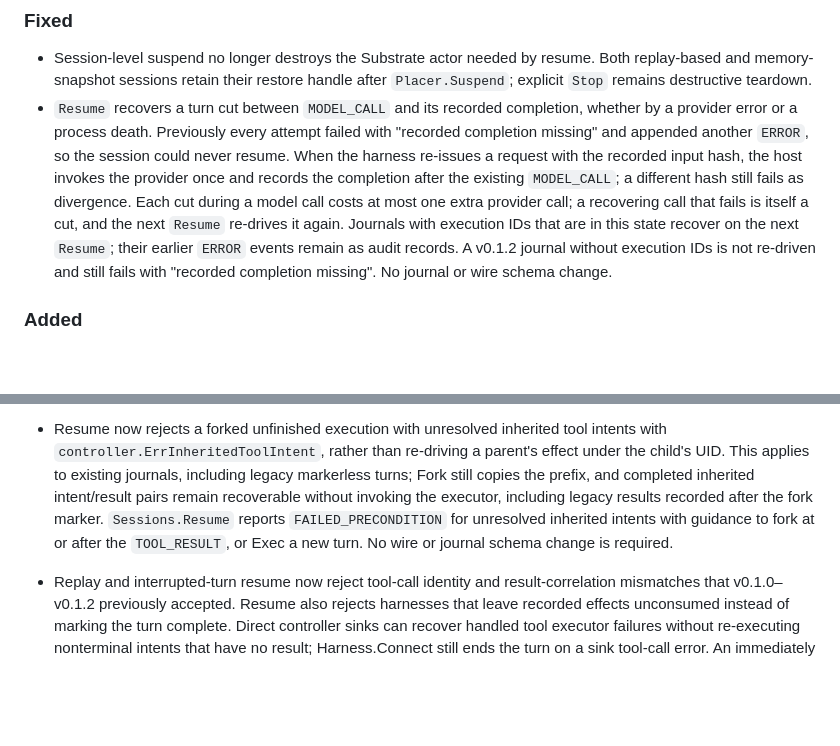
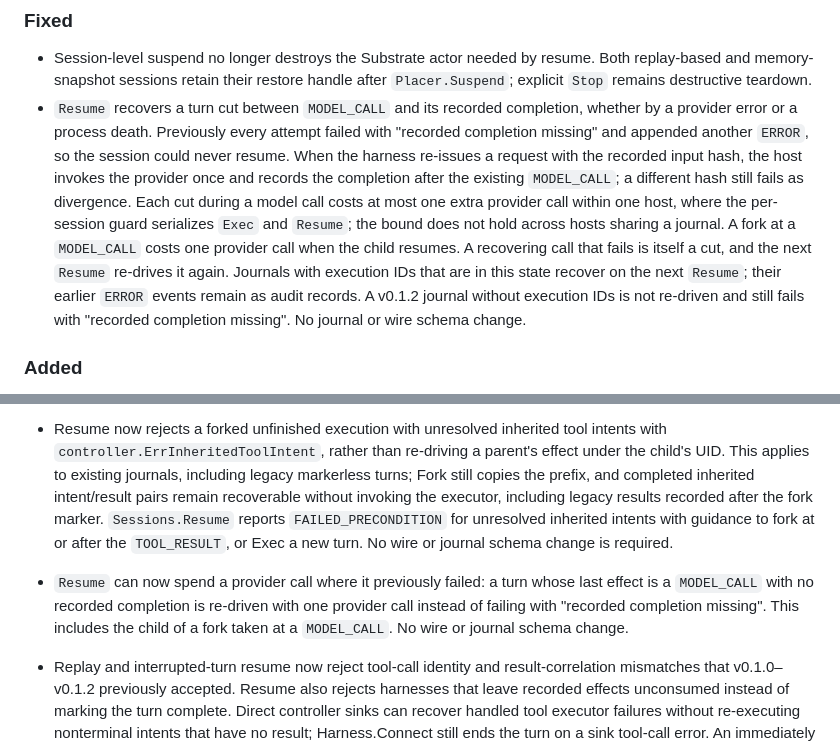
Before and after one commit to aramase/agentsessions, a Markdown page: CHANGELOG.md, 2 parts joined by grey strips. GitHub-like rendering; blank space fills up the shorter version.

```diff
--- a/CHANGELOG.md
+++ b/CHANGELOG.md
@@ -17,11 +17,13 @@ provide.
   missing" and appended another `ERROR`, so the session could never resume. When the harness
   re-issues a request with the recorded input hash, the host invokes the provider once and records
   the completion after the existing `MODEL_CALL`; a different hash still fails as divergence. Each
-  cut during a model call costs at most one extra provider call; a recovering call that fails is
-  itself a cut, and the next `Resume` re-drives it again. Journals with execution IDs that are in
-  this state recover on the next `Resume`; their earlier `ERROR` events remain as audit records.
-  A v0.1.2 journal without execution IDs is not re-driven and still fails with "recorded completion
-  missing". No journal or wire schema change.
+  cut during a model call costs at most one extra provider call within one host, where the
+  per-session guard serializes `Exec` and `Resume`; the bound does not hold across hosts sharing a
+  journal. A fork at a `MODEL_CALL` costs one provider call when the child resumes. A recovering
+  call that fails is itself a cut, and the next `Resume` re-drives it again. Journals with
+  execution IDs that are in this state recover on the next `Resume`; their earlier `ERROR` events
+  remain as audit records. A v0.1.2 journal without execution IDs is not re-driven and still fails
+  with "recorded completion missing". No journal or wire schema change.
 
 ### Added
 
@@ -101,6 +103,10 @@ provide.
   executor, including legacy results recorded after the fork marker. `Sessions.Resume` reports
   `FAILED_PRECONDITION` for unresolved inherited intents with guidance to fork at or after the
   `TOOL_RESULT`, or Exec a new turn. No wire or journal schema change is required.
+- `Resume` can now spend a provider call where it previously failed: a turn whose last effect is a
+  `MODEL_CALL` with no recorded completion is re-driven with one provider call instead of failing
+  with "recorded completion missing". This includes the child of a fork taken at a `MODEL_CALL`. No
+  wire or journal schema change.
 - Replay and interrupted-turn resume now reject tool-call identity and result-correlation mismatches
   that v0.1.0–v0.1.2 previously accepted. Resume also rejects harnesses that leave recorded effects
   unconsumed instead of marking the turn complete. Direct controller sinks can recover handled tool
```
Also changed, not shown: docs/architecture.md (+4 -2 lines), docs/harness-authoring.md (+17 -6 lines).
